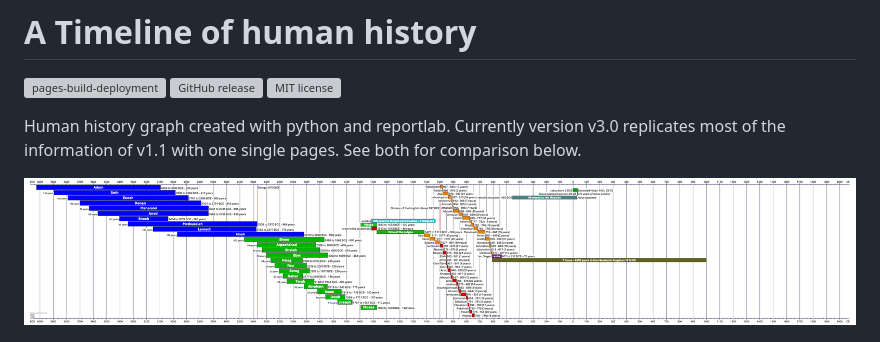
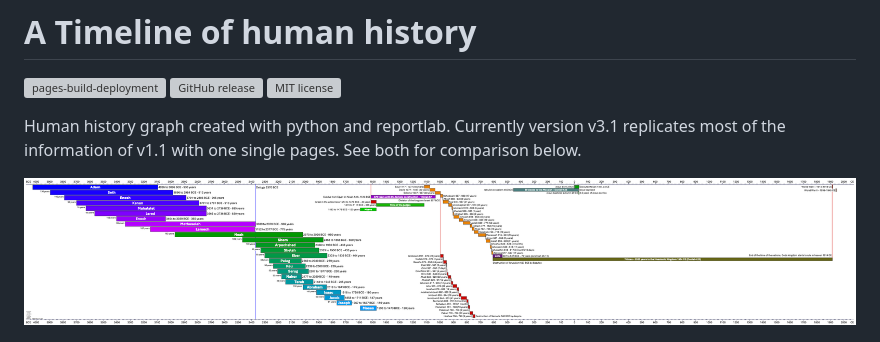
Before and after one commit to kreier/timeline, a Markdown page: README.md, the part around the change. Rendered like a GitHub page; pictures changed too: docs/timeline20231023.png (added); grey boxes are pictures that could not be loaded.

Commit message:
updated documentation for v3.1

```diff
--- a/README.md
+++ b/README.md
@@ -4,9 +4,9 @@
 [![GitHub release](https://img.shields.io/github/release/kreier/timeline.svg)](https://GitHub.com/kreier/timeline/releases/)
 [![MIT license](https://img.shields.io/github/license/kreier/timeline)](https://kreier.mit-license.org/)
 
-Human history graph created with python and reportlab. Currently version v3.0 replicates most of the information of v1.1 with one single pages. See both for comparison below.
+Human history graph created with python and reportlab. Currently version v3.1 replicates most of the information of v1.1 with one single pages. See both for comparison below.
 
-![timeline 3.0](docs/timeline20231022.png)
+![timeline 3.1](docs/timeline20231023.png)
 
 ![timeline 1.1](docs/timeline20230630.png)
 
```
